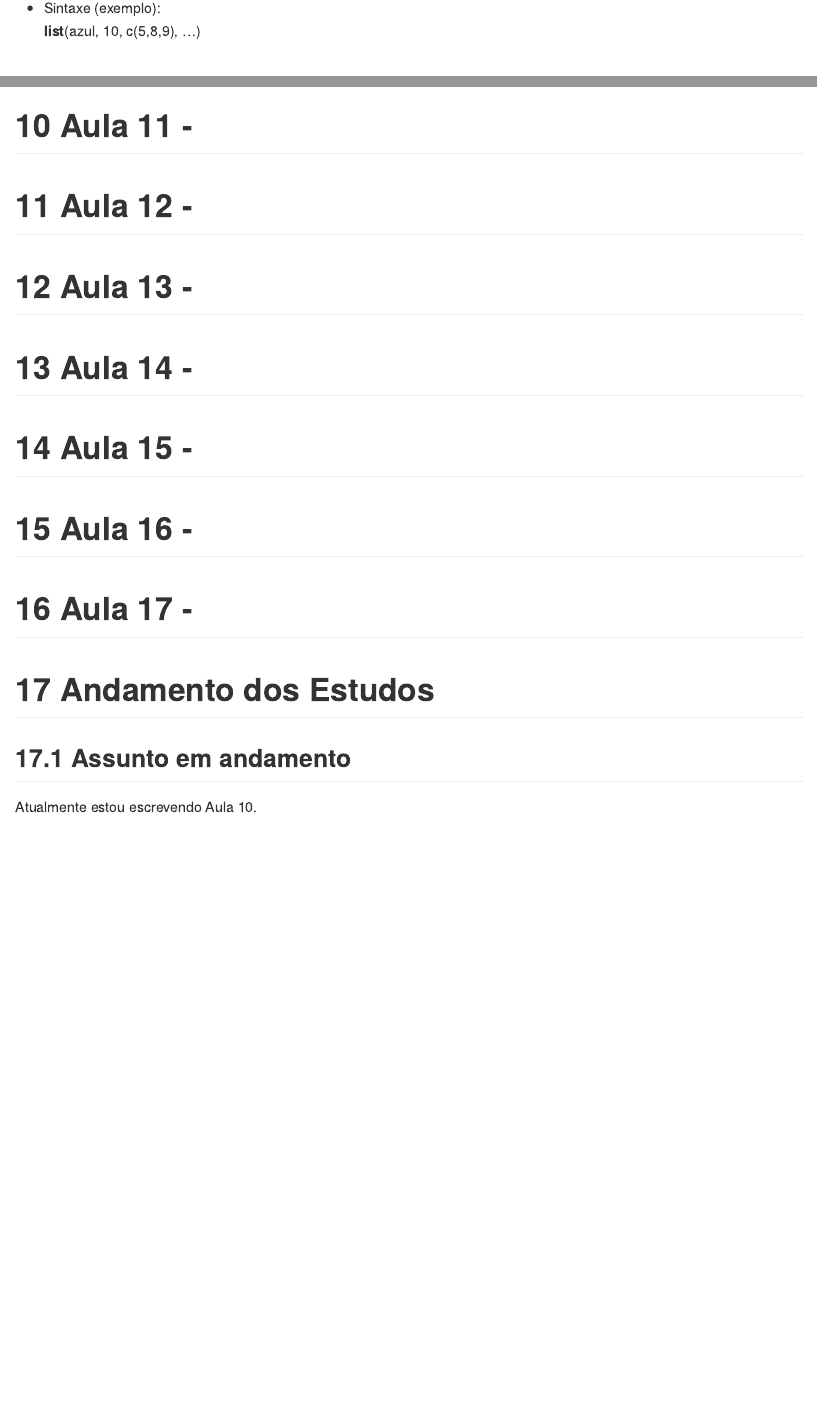
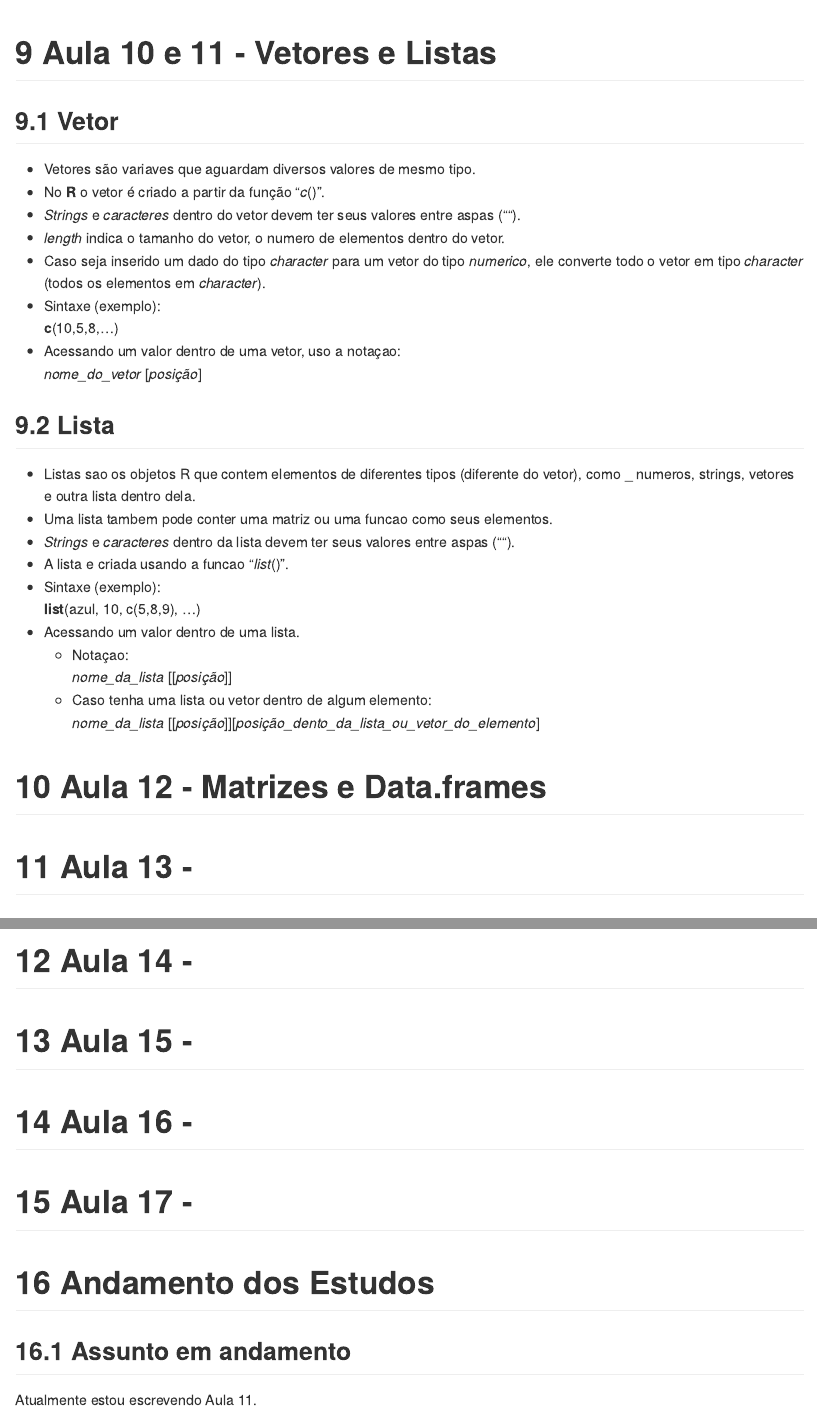
Before and after one commit to seperool/basic_study_of_R, an R Markdown document (Readme.rmd): the page in a window 1100 px wide, from 3800 px down before the commit and from 6010 px down after it, and a second part further down, joined at a grey line. Rendered offline with R 4.5, knitr and Pandoc, with nearby package versions.

Commit message:
atualização 23/5/22 - vetor e lista

```diff
--- a/Readme.rmd
+++ b/Readme.rmd
@@ -161,7 +146,3 @@ Videoaulas de 'curso R para iniciantes'.\
-**list**(azul, 10, c(5,8,9), ...)\
-
-\newpage
-
 # Aula 05 - Operadores
 
 ## Operadores básicos
@@ -251,15 +232,37 @@ tabela2
 
 \newpage
 
-# Aula 10 -
+# Aula 10 e 11 - Vetores e Listas
+
+## Vetor
+
+- Vetores são variaves que aguardam diversos valores de mesmo tipo.\
+- No **R** o vetor é criado a partir da função "*c*()".\
+- *Strings* e *caracteres* dentro do vetor devem ter seus valores entre aspas ("").\
+- *length* indica o tamanho do vetor, o numero de elementos dentro do vetor.\
+- Caso seja inserido um dado do tipo *character* para um vetor do tipo *numerico*, ele converte todo o vetor em tipo *character* (todos os elementos em *character*).\
+- Sintaxe (exemplo):\
+**c**(10,5,8,...)\
+- Acessando um valor dentro de uma vetor, uso a notaçao:\
+*nome_do_vetor* [*posição*]\
+
+## Lista
+
+- Listas sao os objetos R que contem elementos de diferentes tipos (diferente do vetor), como _ numeros, strings, vetores e outra lista dentro dela.\
+- Uma lista tambem pode conter uma matriz ou uma funcao como seus elementos.\
+- *Strings* e *caracteres* dentro da lista devem ter seus valores entre aspas ("").\
+- A lista e criada usando a funcao "*list*()".\
+- Sintaxe (exemplo):\
+**list**(azul, 10, c(5,8,9), ...)\
+- Acessando um valor dentro de uma lista.\
+  - Notaçao:\
+  *nome_da_lista* [[*posição*]]\
+  - Caso tenha uma lista ou vetor dentro de algum elemento:\
+  *nome_da_lista* [[*posição*]][*posição_dento_da_lista_ou_vetor_do_elemento*]\
 
 \newpage
 
-# Aula 11 -
-
-\newpage
-
-# Aula 12 -
+# Aula 12 - Matrizes e Data.frames
 
 \newpage
 
@@ -287,4 +290,4 @@ tabela2
 
 ## Assunto em andamento
 
-Atualmente estou escrevendo Aula 10.\
+Atualmente estou escrevendo Aula 11.\
```
Also changed, not shown: Readme.md, Readme.pdf, Readme.rmd (27 more changed lines), 2 other files.
